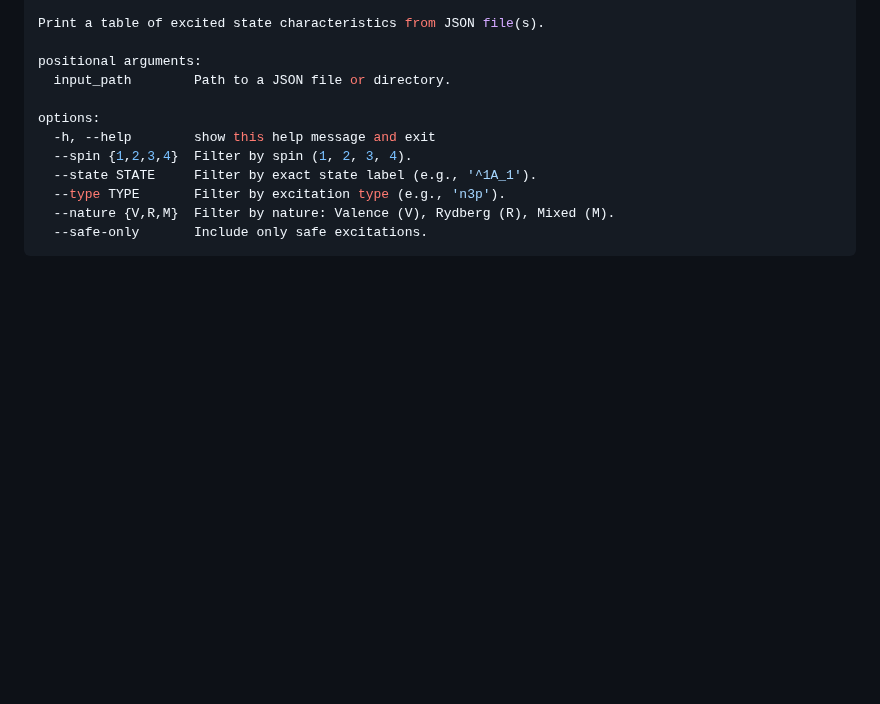
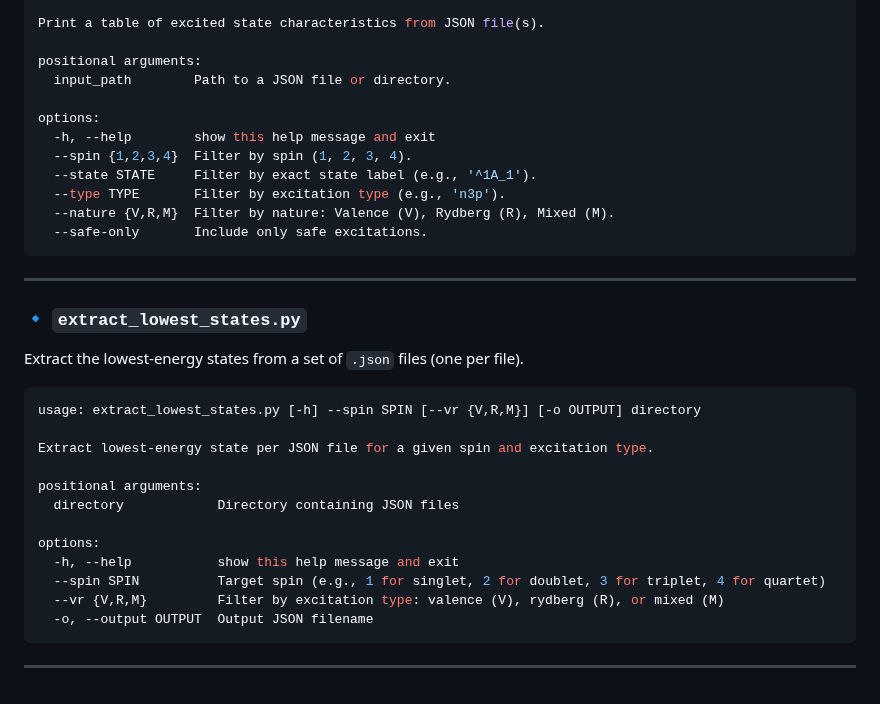
Before and after one commit to pfloos/QUESTDB, a Markdown page: scripts/README.md, the part around the change. GitHub-like rendering; blank space fills up the shorter version.

````diff
--- a/scripts/README.md
+++ b/scripts/README.md
@@ -184,3 +184,25 @@ options:
   --nature {V,R,M}  Filter by nature: Valence (V), Rydberg (R), Mixed (M).
   --safe-only       Include only safe excitations.
 ```
+
+---
+
+### 🔹 `extract_lowest_states.py`
+Extract the lowest-energy states from a set of `.json` files (one per file).
+
+```bash
+usage: extract_lowest_states.py [-h] --spin SPIN [--vr {V,R,M}] [-o OUTPUT] directory
+
+Extract lowest-energy state per JSON file for a given spin and excitation type.
+
+positional arguments:
+  directory            Directory containing JSON files
+
+options:
+  -h, --help           show this help message and exit
+  --spin SPIN          Target spin (e.g., 1 for singlet, 2 for doublet, 3 for triplet, 4 for quartet)
+  --vr {V,R,M}         Filter by excitation type: valence (V), rydberg (R), or mixed (M)
+  -o, --output OUTPUT  Output JSON filename
+```
+
+---
````
